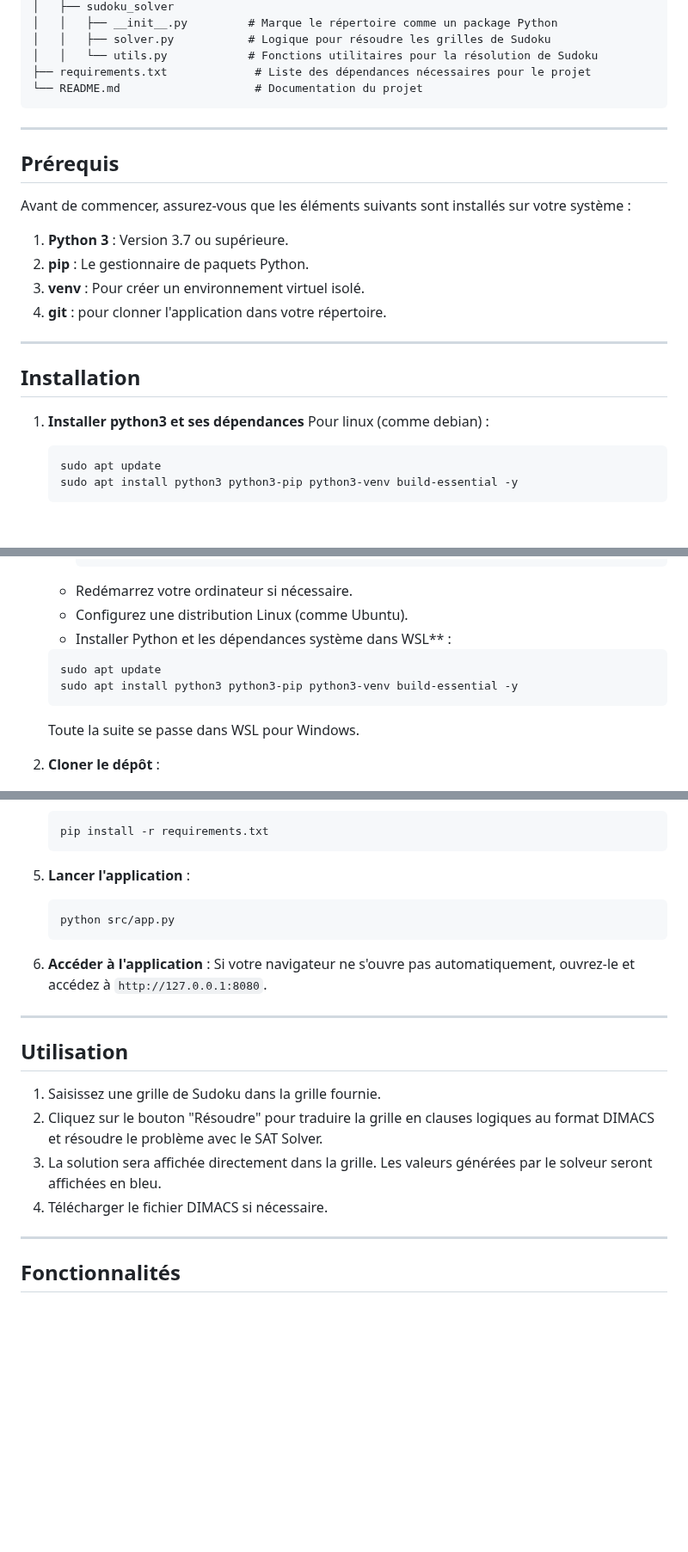
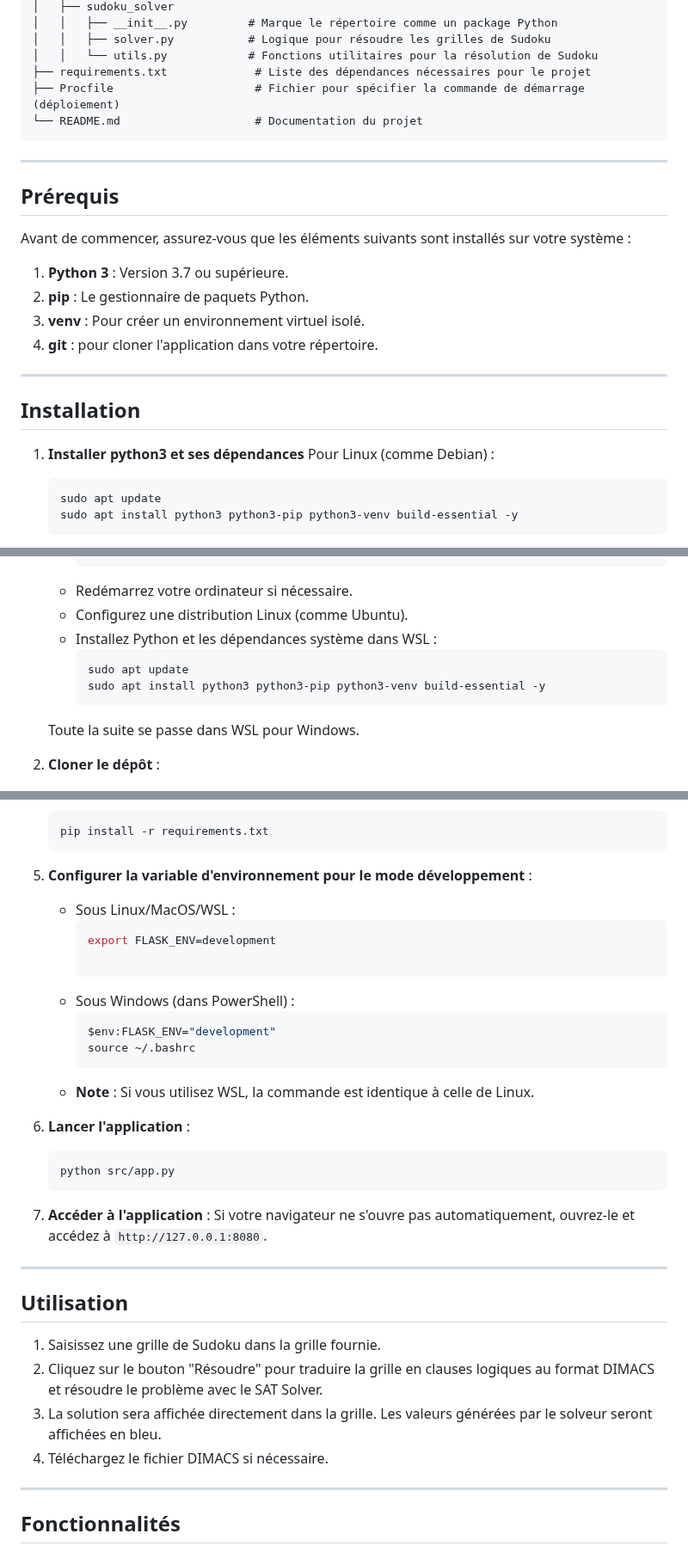
Before and after one commit to RMF-0/sudoku-web-app, a Markdown page: README.md, 3 parts joined by grey strips. Shown at 86% size. Drawn GitHub-style; blank space fills up the shorter version.

Commit message:
mise à jour du fichier README.md

````diff
--- a/README.md
+++ b/README.md
@@ -20,6 +20,7 @@ sudoku-web-app
 │   │   ├── solver.py           # Logique pour résoudre les grilles de Sudoku
 │   │   └── utils.py            # Fonctions utilitaires pour la résolution de Sudoku
 ├── requirements.txt             # Liste des dépendances nécessaires pour le projet
+├── Procfile                     # Fichier pour spécifier la commande de démarrage (déploiement)
 └── README.md                    # Documentation du projet
 ```
 
@@ -32,14 +33,14 @@ Avant de commencer, assurez-vous que les éléments suivants sont installés sur
 1. **Python 3** : Version 3.7 ou supérieure.
 2. **pip** : Le gestionnaire de paquets Python.
 3. **venv** : Pour créer un environnement virtuel isolé.
-4. **git** : pour clonner l'application dans votre répertoire.
+4. **git** : pour cloner l'application dans votre répertoire.
 
 ---
 
 ## Installation
 
 1. **Installer python3 et ses dépendances**
-   Pour linux (comme debian) :
+   Pour Linux (comme Debian) :
    ```bash
    sudo apt update
    sudo apt install python3 python3-pip python3-venv build-essential -y
@@ -57,11 +58,11 @@ Avant de commencer, assurez-vous que les éléments suivants sont installés sur
      ```
    - Redémarrez votre ordinateur si nécessaire.
    - Configurez une distribution Linux (comme Ubuntu).
-   - Installer Python et les dépendances système dans WSL** :
-   ```bash
-   sudo apt update
-   sudo apt install python3 python3-pip python3-venv build-essential -y
-   ```
+   - Installez Python et les dépendances système dans WSL :
+     ```bash
+     sudo apt update
+     sudo apt install python3 python3-pip python3-venv build-essential -y
+     ```
    Toute la suite se passe dans WSL pour Windows.
 
 2. **Cloner le dépôt** :
@@ -80,12 +81,28 @@ Avant de commencer, assurez-vous que les éléments suivants sont installés sur
    ```bash
    pip install -r requirements.txt
    ```
-5. **Lancer l'application** :
+
+5. **Configurer la variable d'environnement pour le mode développement** :
+   - Sous Linux/MacOS/WSL :
+     ```bash
+     export FLASK_ENV=development
+
+     ```
+   - Sous Windows (dans PowerShell) :
+     ```bash
+     $env:FLASK_ENV="development"
+     source ~/.bashrc
+     ```
+   - **Note** : Si vous utilisez WSL, la commande est identique à celle de Linux.
+
+6. **Lancer l'application** :
    ```bash
    python src/app.py
    ```
-6. **Accéder à l'application** :
+
+7. **Accéder à l'application** :
    Si votre navigateur ne s'ouvre pas automatiquement, ouvrez-le et accédez à `http://127.0.0.1:8080`.
+
 ---
 
 ## Utilisation
@@ -93,7 +110,7 @@ Avant de commencer, assurez-vous que les éléments suivants sont installés sur
 1. Saisissez une grille de Sudoku dans la grille fournie.
 2. Cliquez sur le bouton "Résoudre" pour traduire la grille en clauses logiques au format DIMACS et résoudre le problème avec le SAT Solver.
 3. La solution sera affichée directement dans la grille. Les valeurs générées par le solveur seront affichées en bleu.
-4. Télécharger le fichier DIMACS si nécessaire.
+4. Téléchargez le fichier DIMACS si nécessaire.
 
 ---
 
````
Also changed, not shown: other parts of README.md (+8 -0 lines).
